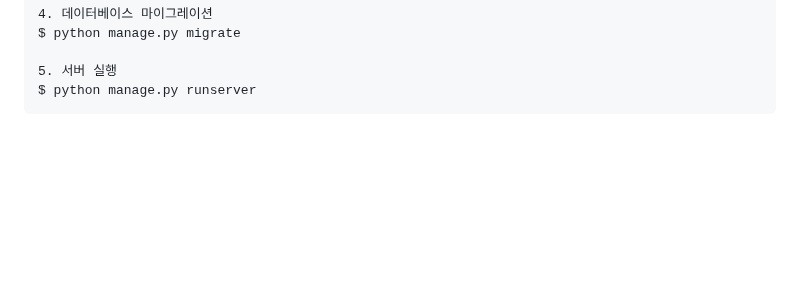
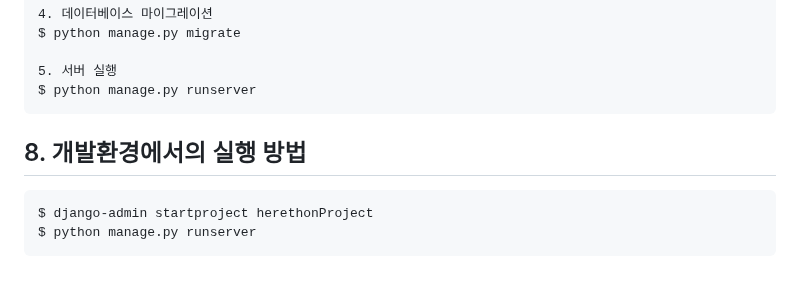
Before and after one commit to 2025-HERETHON/2025-herethon-5, a Markdown page: README.md, the part around the change. Drawn GitHub-style; blank space fills up the shorter version.

````diff
--- a/README.md
+++ b/README.md
@@ -362,3 +362,9 @@ $ python manage.py migrate
 5. 서버 실행
 $ python manage.py runserver
 ```
+
+## 8. 개발환경에서의 실행 방법
+```
+$ django-admin startproject herethonProject
+$ python manage.py runserver
+```
````
